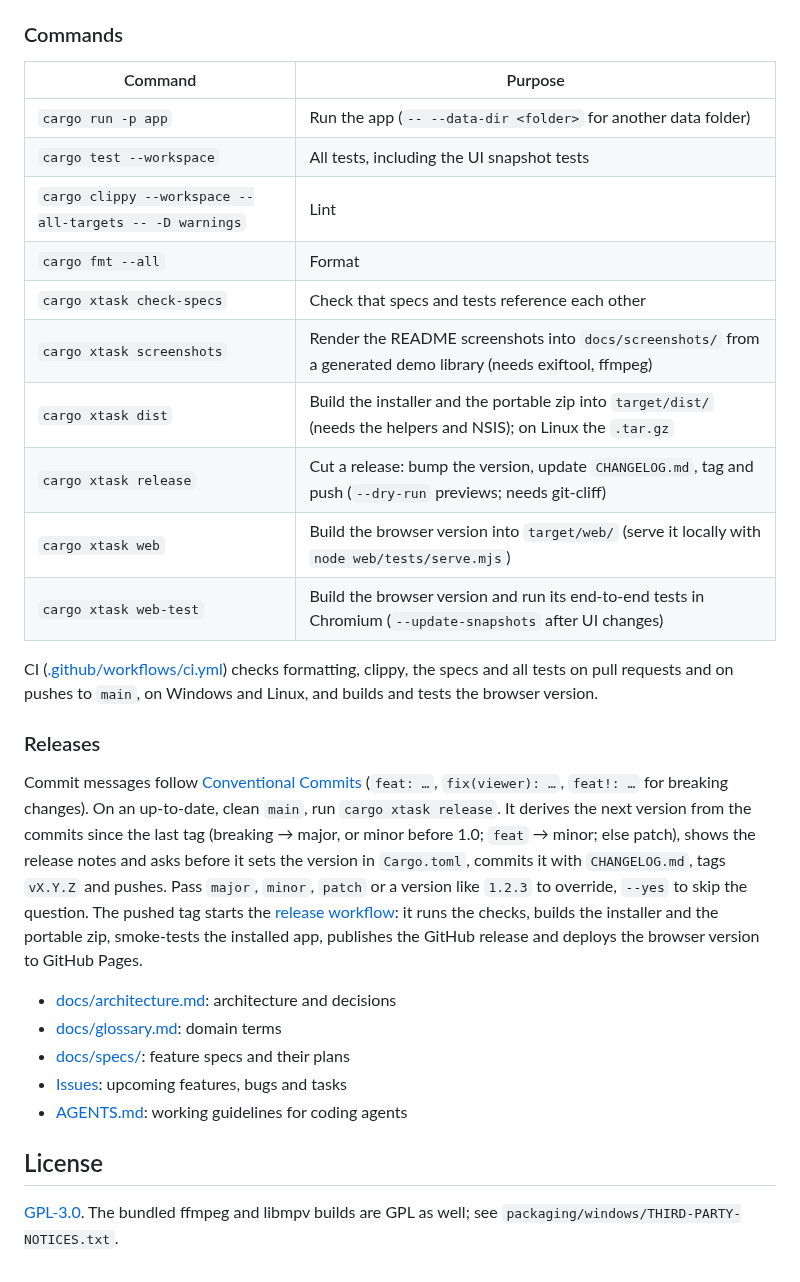
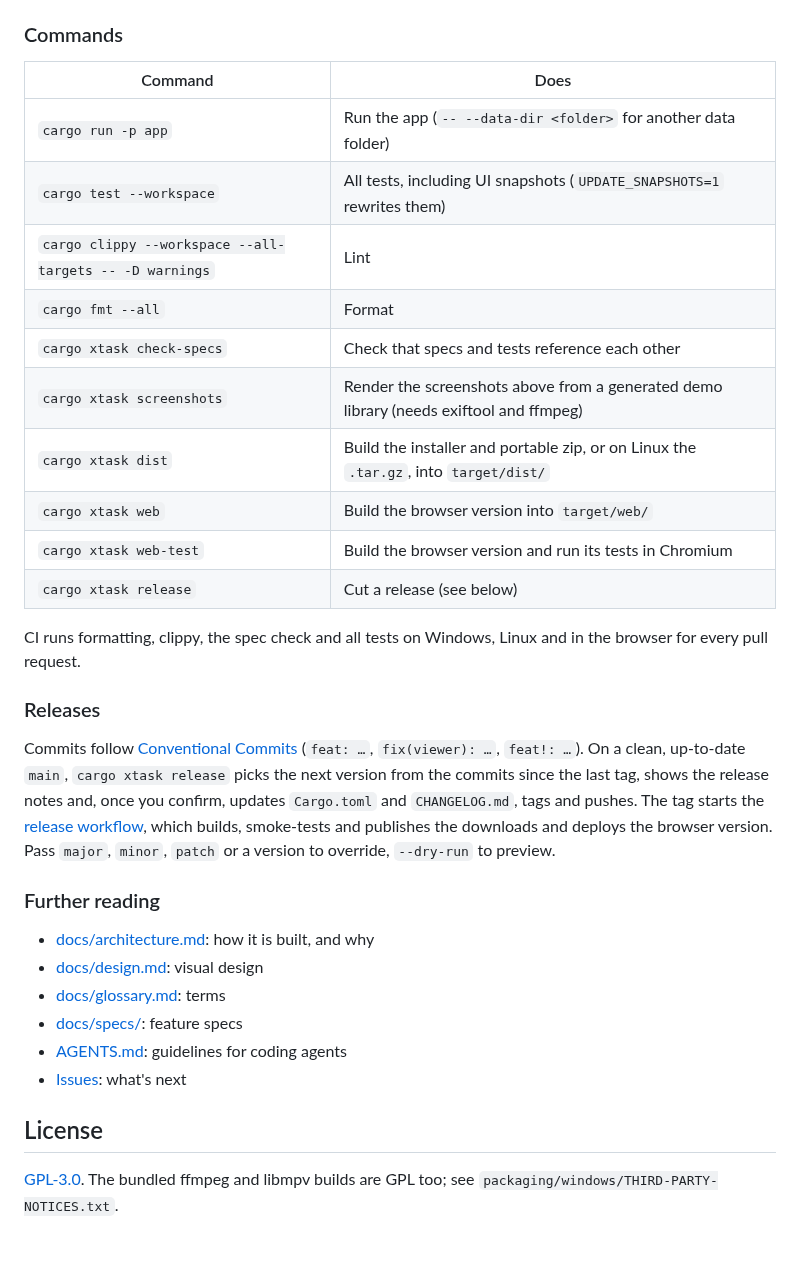
Before and after one commit to Flayms/Good-Gallery, a Markdown page: README.md, the part around one of its changes. GitHub-like rendering.

```diff
--- a/README.md
+++ b/README.md
@@ -80,31 +107,34 @@ Builds other than the packaged app (`cargo xtask dist`) keep their data in `%APP
 
 ### Commands
 
-| Command                             | Purpose                                                                                                        |
-| ----------------------------------- | -------------------------------------------------------------------------------------------------------------- |
-| `cargo run -p app`                  | Run the app (`-- --data-dir <folder>` for another data folder)                                                 |
-| `cargo test --workspace`            | All tests, including the UI snapshot tests                                                                     |
-| `cargo clippy --workspace --all-targets -- -D warnings` | Lint                                                                                       |
-| `cargo fmt --all`                   | Format                                                                                                         |
-| `cargo xtask check-specs`           | Check that specs and tests reference each other                                                                |
-| `cargo xtask screenshots`           | Render the README screenshots into `docs/screenshots/` from a generated demo library (needs exiftool, ffmpeg)  |
-| `cargo xtask dist`                  | Build the installer and the portable zip into `target/dist/` (needs the helpers and NSIS); on Linux the `.tar.gz` |
-| `cargo xtask release`               | Cut a release: bump the version, update `CHANGELOG.md`, tag and push (`--dry-run` previews; needs git-cliff)   |
-| `cargo xtask web`                   | Build the browser version into `target/web/` (serve it locally with `node web/tests/serve.mjs`)                 |
-| `cargo xtask web-test`              | Build the browser version and run its end-to-end tests in Chromium (`--update-snapshots` after UI changes)      |
+| Command                                                 | Does                                                                                   |
+| ------------------------------------------------------- | -------------------------------------------------------------------------------------- |
+| `cargo run -p app`                                      | Run the app (`-- --data-dir <folder>` for another data folder)                         |
+| `cargo test --workspace`                                | All tests, including UI snapshots (`UPDATE_SNAPSHOTS=1` rewrites them)                 |
+| `cargo clippy --workspace --all-targets -- -D warnings` | Lint                                                                                   |
+| `cargo fmt --all`                                       | Format                                                                                 |
+| `cargo xtask check-specs`                               | Check that specs and tests reference each other                                        |
+| `cargo xtask screenshots`                               | Render the screenshots above from a generated demo library (needs exiftool and ffmpeg) |
+| `cargo xtask dist`                                      | Build the installer and portable zip, or on Linux the `.tar.gz`, into `target/dist/`   |
+| `cargo xtask web`                                       | Build the browser version into `target/web/`                                           |
+| `cargo xtask web-test`                                  | Build the browser version and run its tests in Chromium                                |
+| `cargo xtask release`                                   | Cut a release (see below)                                                              |
 
-CI ([.github/workflows/ci.yml](.github/workflows/ci.yml)) checks formatting, clippy, the specs and all tests on pull requests and on pushes to `main`, on Windows and Linux, and builds and tests the browser version.
+CI runs formatting, clippy, the spec check and all tests on Windows, Linux and in the browser for every pull request.
 
 ### Releases
 
-Commit messages follow [Conventional Commits](https://www.conventionalcommits.org) (`feat: …`, `fix(viewer): …`, `feat!: …` for breaking changes). On an up-to-date, clean `main`, run `cargo xtask release`. It derives the next version from the commits since the last tag (breaking → major, or minor before 1.0; `feat` → minor; else patch), shows the release notes and asks before it sets the version in `Cargo.toml`, commits it with `CHANGELOG.md`, tags `vX.Y.Z` and pushes. Pass `major`, `minor`, `patch` or a version like `1.2.3` to override, `--yes` to skip the question. The pushed tag starts the [release workflow](.github/workflows/release.yml): it runs the checks, builds the installer and the portable zip, smoke-tests the installed app, publishes the GitHub release and deploys the browser version to GitHub Pages.
+Commits follow [Conventional Commits](https://www.conventionalcommits.org) (`feat: …`, `fix(viewer): …`, `feat!: …`). On a clean, up-to-date `main`, `cargo xtask release` picks the next version from the commits since the last tag, shows the release notes and, once you confirm, updates `Cargo.toml` and `CHANGELOG.md`, tags and pushes. The tag starts the [release workflow](.github/workflows/release.yml), which builds, smoke-tests and publishes the downloads and deploys the browser version. Pass `major`, `minor`, `patch` or a version to override, `--dry-run` to preview.
 
-- [docs/architecture.md](docs/architecture.md): architecture and decisions
-- [docs/glossary.md](docs/glossary.md): domain terms
-- [docs/specs/](docs/specs/): feature specs and their plans
-- [Issues](https://github.com/Flayms/Good-Gallery/issues): upcoming features, bugs and tasks
-- [AGENTS.md](AGENTS.md): working guidelines for coding agents
+### Further reading
+
+- [docs/architecture.md](docs/architecture.md): how it is built, and why
+- [docs/design.md](docs/design.md): visual design
+- [docs/glossary.md](docs/glossary.md): terms
+- [docs/specs/](docs/specs/): feature specs
+- [AGENTS.md](AGENTS.md): guidelines for coding agents
+- [Issues](https://github.com/Flayms/Good-Gallery/issues): what's next
 
 ## License
 
-[GPL-3.0](LICENSE). The bundled ffmpeg and libmpv builds are GPL as well; see `packaging/windows/THIRD-PARTY-NOTICES.txt`.
+[GPL-3.0](LICENSE). The bundled ffmpeg and libmpv builds are GPL too; see `packaging/windows/THIRD-PARTY-NOTICES.txt`.
```
Also changed, not shown: other parts of README.md (+71 -44 lines), docs/screenshots/edit.png (added), docs/screenshots/viewer.png, 3 other files.
